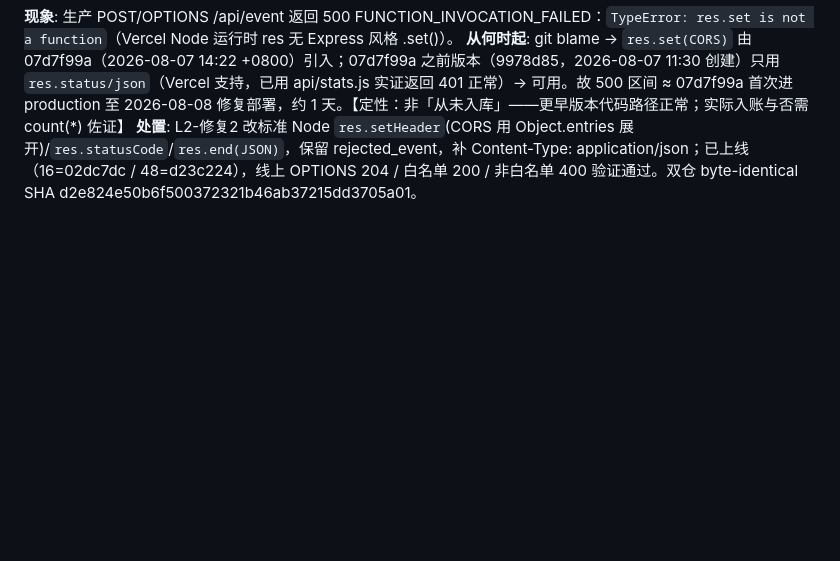
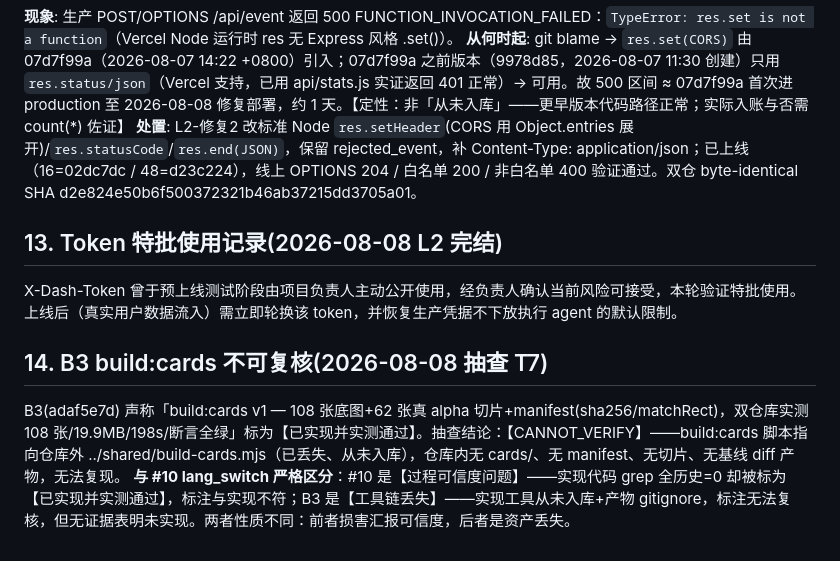
Before and after one commit to kevin20021029-commits/NBTIMVP48, a Markdown page: docs/known-issues.md, the part around the change. GitHub-like rendering; blank space fills up the shorter version.

Commit message:
known-issues #13 Token 特批使用记录(原话)+#14 B3 build:cards CANNOT_VERIFY(与 #10 严格区分)

```diff
--- a/docs/known-issues.md
+++ b/docs/known-issues.md
@@ -101,3 +101,14 @@ E2-P1 已把生产 6 页 96 处裸访问改 safeEl/safeFail(no-bare-dom-access
 **现象**: 生产 POST/OPTIONS /api/event 返回 500 FUNCTION_INVOCATION_FAILED：`TypeError: res.set is not a function`（Vercel Node 运行时 res 无 Express 风格 .set()）。
 **从何时起**: git blame → `res.set(CORS)` 由 07d7f99a（2026-08-07 14:22 +0800）引入；07d7f99a 之前版本（9978d85，2026-08-07 11:30 创建）只用 `res.status/json`（Vercel 支持，已用 api/stats.js 实证返回 401 正常）→ 可用。故 500 区间 ≈ 07d7f99a 首次进 production 至 2026-08-08 修复部署，约 1 天。【定性：非「从未入库」——更早版本代码路径正常；实际入账与否需 count(*) 佐证】
 **处置**: L2-修复2 改标准 Node `res.setHeader`(CORS 用 Object.entries 展开)/`res.statusCode`/`res.end(JSON)`，保留 rejected_event，补 Content-Type: application/json；已上线（16=02dc7dc / 48=d23c224），线上 OPTIONS 204 / 白名单 200 / 非白名单 400 验证通过。双仓 byte-identical SHA d2e824e50b6f500372321b46ab37215dd3705a01。
+
+
+## 13. Token 特批使用记录(2026-08-08 L2 完结)
+
+X-Dash-Token 曾于预上线测试阶段由项目负责人主动公开使用，经负责人确认当前风险可接受，本轮验证特批使用。上线后（真实用户数据流入）需立即轮换该 token，并恢复生产凭据不下放执行 agent 的默认限制。
+
+
+## 14. B3 build:cards 不可复核(2026-08-08 抽查 T7)
+
+B3(adaf5e7d) 声称「build:cards v1 — 108 张底图+62 张真 alpha 切片+manifest(sha256/matchRect)，双仓库实测 108 张/19.9MB/198s/断言全绿」标为【已实现并实测通过】。抽查结论：【CANNOT_VERIFY】——build:cards 脚本指向仓库外 ../shared/build-cards.mjs（已丢失、从未入库），仓库内无 cards/、无 manifest、无切片、无基线 diff 产物，无法复现。
+**与 #10 lang_switch 严格区分**：#10 是【过程可信度问题】——实现代码 grep 全历史=0 却被标为【已实现并实测通过】，标注与实现不符；B3 是【工具链丢失】——实现工具从未入库+产物 gitignore，标注无法复核，但无证据表明未实现。两者性质不同：前者损害汇报可信度，后者是资产丢失。
```
